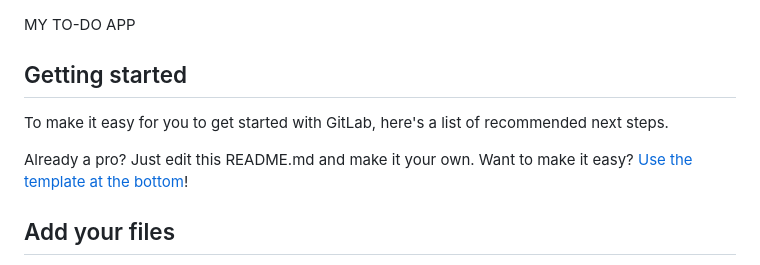
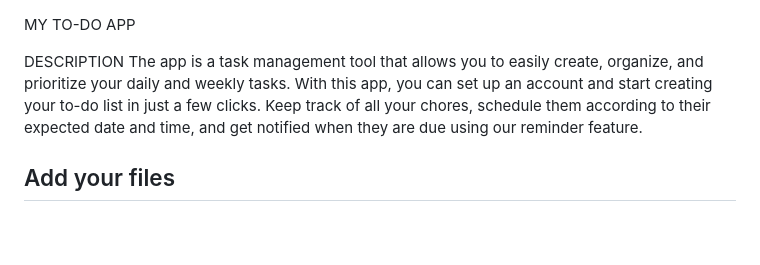
Before and after one commit to omule0/TodoApp, a Markdown page: README.md, the part around the change. Drawn GitHub-style; blank space fills up the shorter version.

Commit message:
Project Description

```diff
--- a/README.md
+++ b/README.md
@@ -1,12 +1,9 @@
  MY TO-DO APP
 
+DESCRIPTION
+The app is a  task management tool that allows you to easily create, organize, and prioritize your daily and weekly tasks. With this app, you can set up an account and start creating your to-do list in just a few clicks. Keep track of all your chores, schedule them according to their expected date and time, and get notified when they are due using our reminder feature.
 
 
-## Getting started
-
-To make it easy for you to get started with GitLab, here's a list of recommended next steps.
-
-Already a pro? Just edit this README.md and make it your own. Want to make it easy? [Use the template at the bottom](#editing-this-readme)!
 
 ## Add your files
 
```
